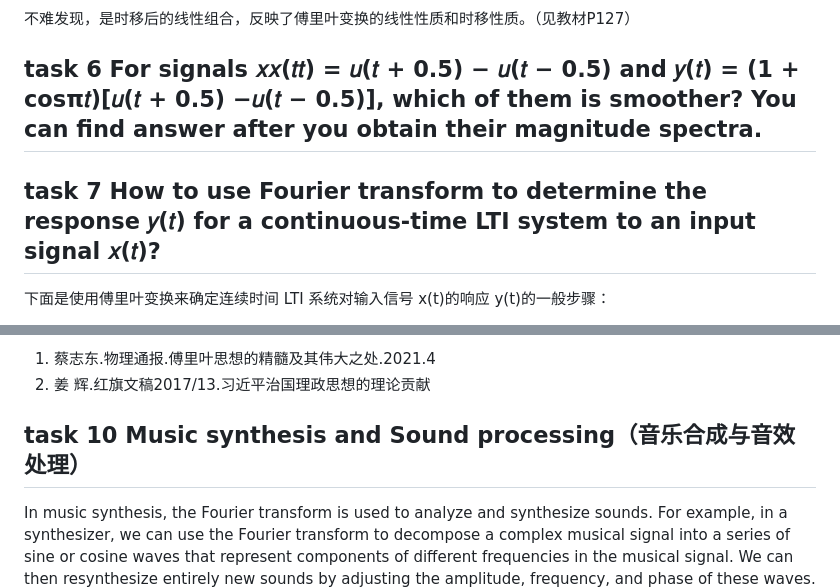
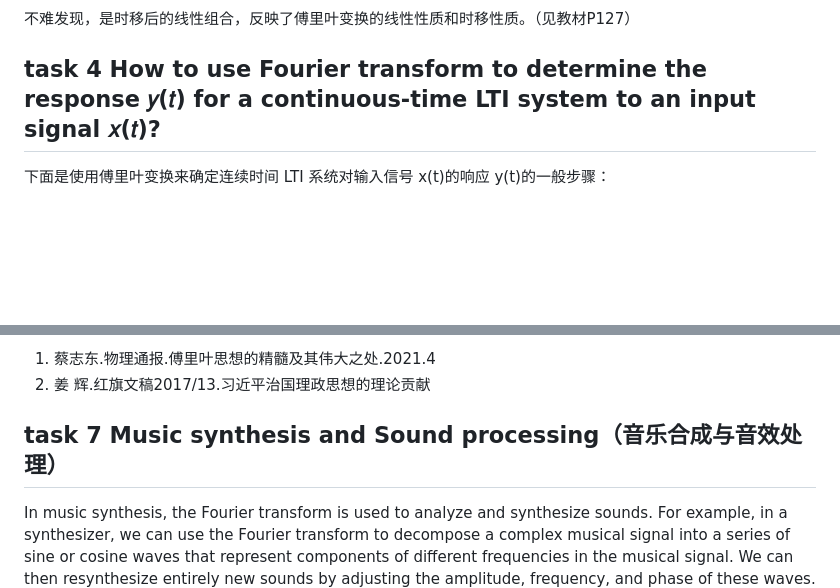
Before and after one commit to sanchuanhehe/SSflippedclass, a Markdown page: Signalsandsystems.md, 2 parts joined by grey strips. Rendered like a GitHub page; blank space fills up the shorter version.

```diff
--- a/Signalsandsystems.md
+++ b/Signalsandsystems.md
@@ -366,12 +366,7 @@ $$
 
 不难发现，是时移后的线性组合，反映了傅里叶变换的线性性质和时移性质。（见教材P127）
 
-
-## task 6  For signals 𝑥𝑥(𝑡𝑡) = 𝑢(𝑡 + 0.5) − 𝑢(𝑡 − 0.5) and 𝑦(𝑡) = (1 + cosπ𝑡)[𝑢(𝑡 + 0.5) −𝑢(𝑡 − 0.5)], which of them is smoother? You can find answer after you obtain their magnitude spectra.
-
-
-
-## task 7 How to use Fourier transform to determine the response 𝑦(𝑡) for a continuous-time LTI system to an input signal 𝑥(𝑡)?
+## task 4 How to use Fourier transform to determine the response 𝑦(𝑡) for a continuous-time LTI system to an input signal 𝑥(𝑡)?
 
 下面是使用傅里叶变换来确定连续时间 LTI 系统对输入信号 x(t)的响应 y(t)的一般步骤：
 
@@ -452,7 +461,7 @@ $$
 1. 蔡志东.物理通报.傅里叶思想的精髓及其伟大之处.2021.4
 1. 姜 辉.红旗文稿2017/13.习近平治国理政思想的理论贡献
 
-## task 10 Music synthesis and Sound processing（音乐合成与音效处理）
+## task 7 Music synthesis and Sound processing（音乐合成与音效处理）
 
 In music synthesis, the Fourier transform is used to analyze and synthesize sounds. For example, in a synthesizer, we can use the Fourier transform to decompose a complex musical signal into a series of sine or cosine waves that represent components of different frequencies in the musical signal. We can then resynthesize entirely new sounds by adjusting the amplitude, frequency, and phase of these waves. (在音乐合成中，傅里叶变换被用来分析和合成声音。例如，在合成器中，我们可以使用傅里叶变换将一段复杂的音乐信号分解为一系列正弦波或余弦波，这些波代表了音乐信号中不同频率的成分。然后，我们可以通过调整这些波的振幅、频率和相位，重新合成出全新的声音。)
 
```
Also changed, not shown: other parts of Signalsandsystems.md (+43 -29 lines), assets/v2-3831ff5969bbaa9de7cc62ca50d2ac08_r.jpg (added), 1 other file.
